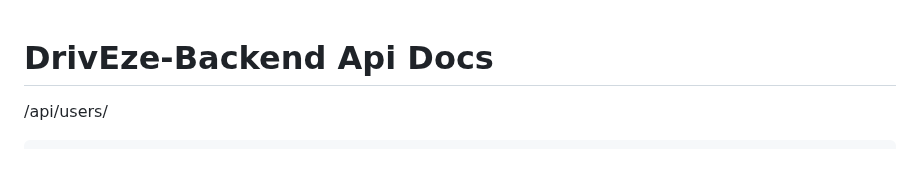
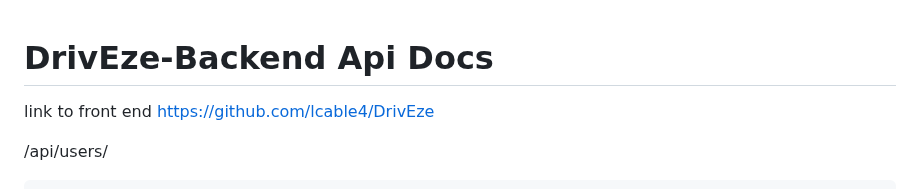
Before and after one commit to lcable4/DrivEze-Backend, a Markdown page: README.md, the part around the change. Drawn GitHub-style; blank space fills up the shorter version.

```diff
--- a/README.md
+++ b/README.md
@@ -1,4 +1,6 @@
 # DrivEze-Backend Api Docs
+
+link to front end https://github.com/lcable4/DrivEze
 
 /api/users/
 
```
